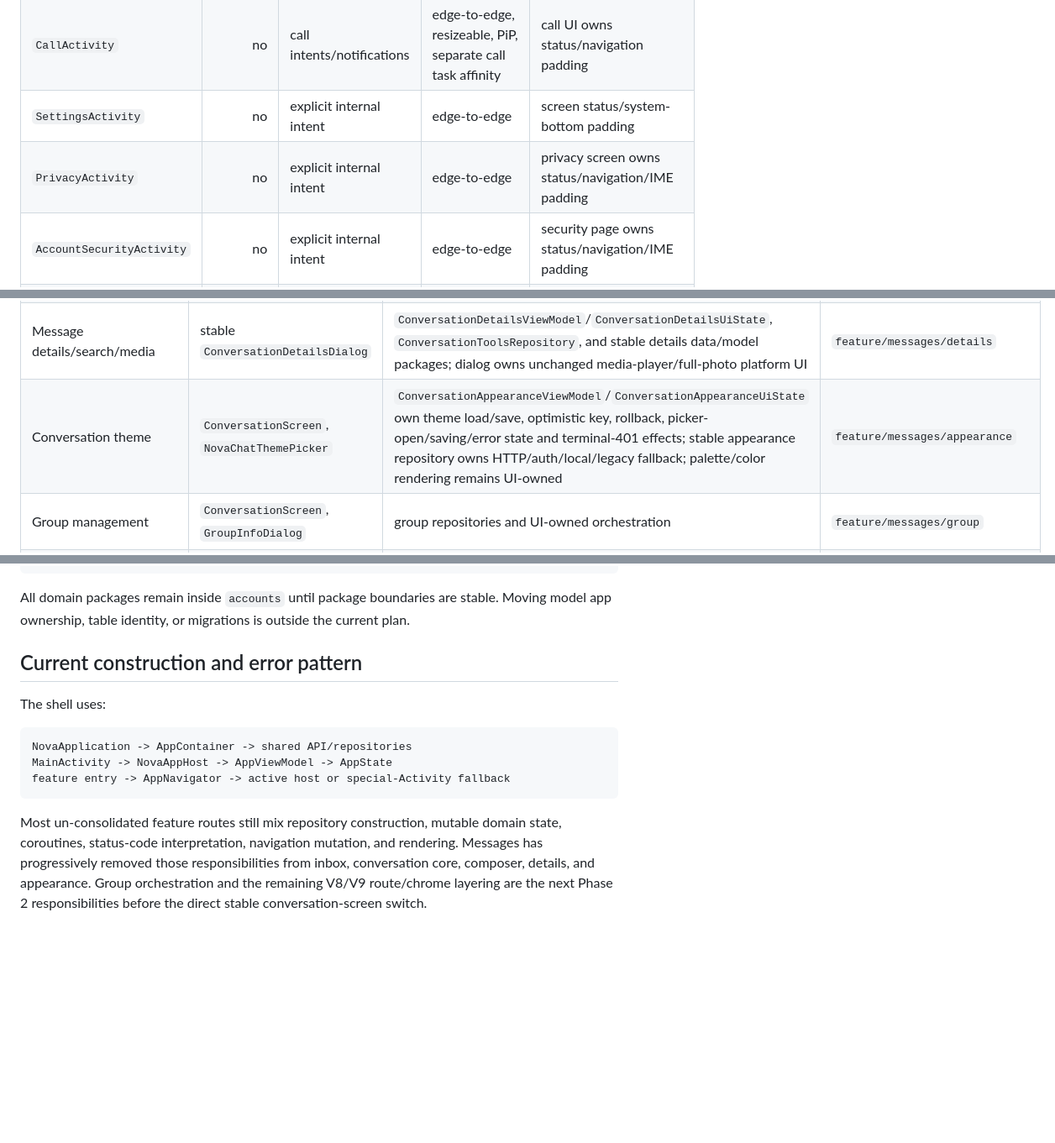
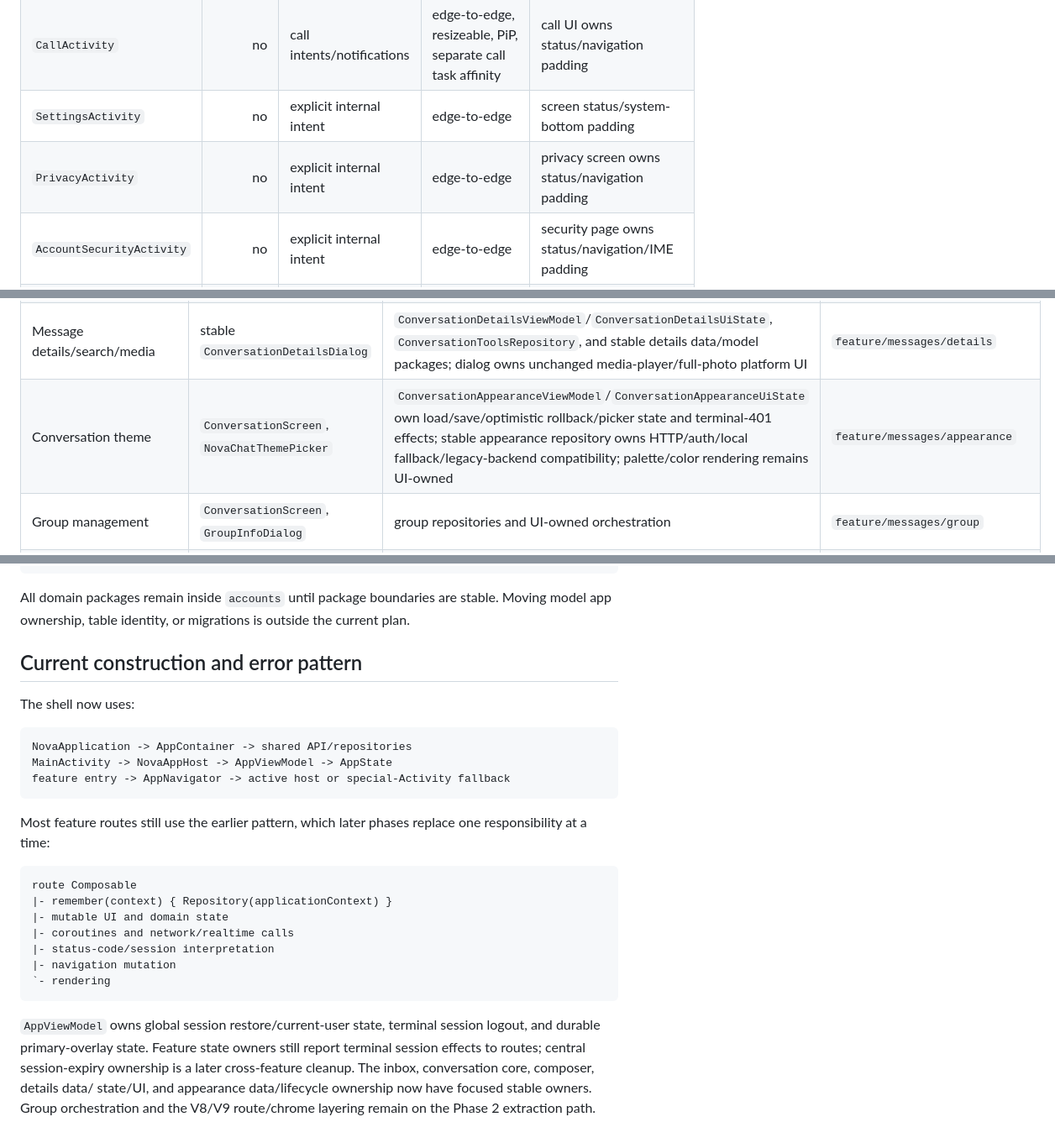
Before and after one commit to omarkhair-labs/nova, a Markdown page: docs/architecture/OWNERSHIP.md, 3 parts joined by grey strips. Shown at 84% size. Rendered like a GitHub page; blank space fills up the shorter version.

````diff
--- a/docs/architecture/OWNERSHIP.md
+++ b/docs/architecture/OWNERSHIP.md
@@ -92,7 +92,7 @@ tree. Empty intents are ignored by the signal.
 | `ReelsActivity` | no | root fallback or profile Reel | edge-to-edge + manifest `adjustResize` | Reels/profile viewer status-bar padding; sheets own bottom insets |
 | `CallActivity` | no | call intents/notifications | edge-to-edge, resizeable, PiP, separate call task affinity | call UI owns status/navigation padding |
 | `SettingsActivity` | no | explicit internal intent | edge-to-edge | screen status/system-bottom padding |
-| `PrivacyActivity` | no | explicit internal intent | edge-to-edge | privacy screen owns status/navigation/IME padding |
+| `PrivacyActivity` | no | explicit internal intent | edge-to-edge | privacy screen owns status/navigation padding |
 | `AccountSecurityActivity` | no | explicit internal intent | edge-to-edge | security page owns status/navigation/IME padding |
 | `SocialGraphActivity` | no | explicit internal intent with username/mode | edge-to-edge | social graph screen owns status/navigation padding |
 
@@ -113,7 +113,7 @@ remove that parity before a device test establishes a replacement.
 | Conversation | `ConversationScreen` -> V9 -> V8 | `ConversationViewModel`/`ConversationUiState` own server behavior; stateless list/rows and the focused composer render their state and callbacks | `feature/messages/conversation` + stateless header |
 | Composer/media/voice | `ConversationComposer` | `ConversationComposerState` owns recorder, permission/picker, ephemeral attachment/voice drafts, cleanup, and the sole IME/navigation-bar padding; `ConversationViewModel` owns textual draft persistence and optimistic sends | `feature/messages/conversation` composer boundary |
 | Message details/search/media | stable `ConversationDetailsDialog` | `ConversationDetailsViewModel`/`ConversationDetailsUiState`, `ConversationToolsRepository`, and stable details data/model packages; dialog owns unchanged media-player/full-photo platform UI | `feature/messages/details` |
-| Conversation theme | `ConversationScreen`, `NovaChatThemePicker` | `ConversationAppearanceViewModel`/`ConversationAppearanceUiState` own theme load/save, optimistic key, rollback, picker-open/saving/error state and terminal-401 effects; stable appearance repository owns HTTP/auth/local/legacy fallback; palette/color rendering remains UI-owned | `feature/messages/appearance` |
+| Conversation theme | `ConversationScreen`, `NovaChatThemePicker` | `ConversationAppearanceViewModel`/`ConversationAppearanceUiState` own load/save/optimistic rollback/picker state and terminal-401 effects; stable appearance repository owns HTTP/auth/local fallback/legacy-backend compatibility; palette/color rendering remains UI-owned | `feature/messages/appearance` |
 | Group management | `ConversationScreen`, `GroupInfoDialog` | group repositories and UI-owned orchestration | `feature/messages/group` |
 | Calls | `CallActivity` | `NovaCallController`, signaling, WebRTC, Telecom, notifications/history | `feature/calls` boundaries with explicit state machine |
 | notifications/sharing | notification screen/share dialog | notification, push, messaging/social repositories | `feature/notifications`, `feature/sharing` |
@@ -151,11 +192,13 @@ accounts/
 `- behavior/regression test modules
 ```
 
-All domain packages remain inside `accounts` until package boundaries are stable. Moving model app ownership, table identity, or migrations is outside the current plan.
+All domain packages remain inside `accounts` until package boundaries are stable.
+Moving model app ownership, table identity, or migrations is outside the current
+plan.
 
 ## Current construction and error pattern
 
-The shell uses:
+The shell now uses:
 
 ```text
 NovaApplication -> AppContainer -> shared API/repositories
@@ -163,4 +206,23 @@ MainActivity -> NovaAppHost -> AppViewModel -> AppState
 feature entry -> AppNavigator -> active host or special-Activity fallback
 ```
 
-Most un-consolidated feature routes still mix repository construction, mutable domain state, coroutines, status-code interpretation, navigation mutation, and rendering. Messages has progressively removed those responsibilities from inbox, conversation core, composer, details, and appearance. Group orchestration and the remaining V8/V9 route/chrome layering are the next Phase 2 responsibilities before the direct stable conversation-screen switch.
+Most feature routes still use the earlier pattern, which later phases replace
+one responsibility at a time:
+
+```text
+route Composable
+|- remember(context) { Repository(applicationContext) }
+|- mutable UI and domain state
+|- coroutines and network/realtime calls
+|- status-code/session interpretation
+|- navigation mutation
+`- rendering
+```
+
+`AppViewModel` owns global session restore/current-user state, terminal session
+logout, and durable primary-overlay state. Feature state owners still report
+terminal session effects to routes; central session-expiry ownership is a later
+cross-feature cleanup. The inbox, conversation core, composer, details data/
+state/UI, and appearance data/lifecycle ownership now have focused stable
+owners. Group orchestration and the V8/V9 route/chrome layering remain on the
+Phase 2 extraction path.
````
Also changed, not shown: other parts of docs/architecture/OWNERSHIP.md (+47 -6 lines).
